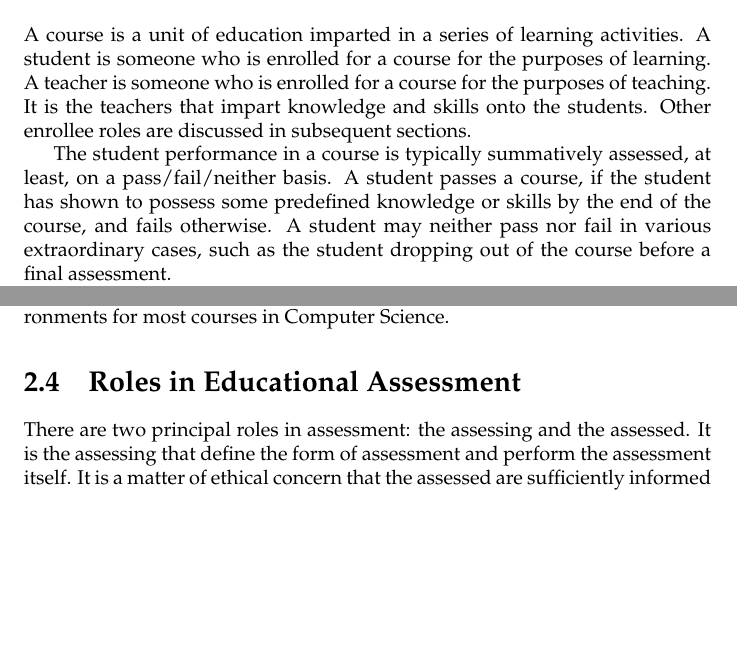
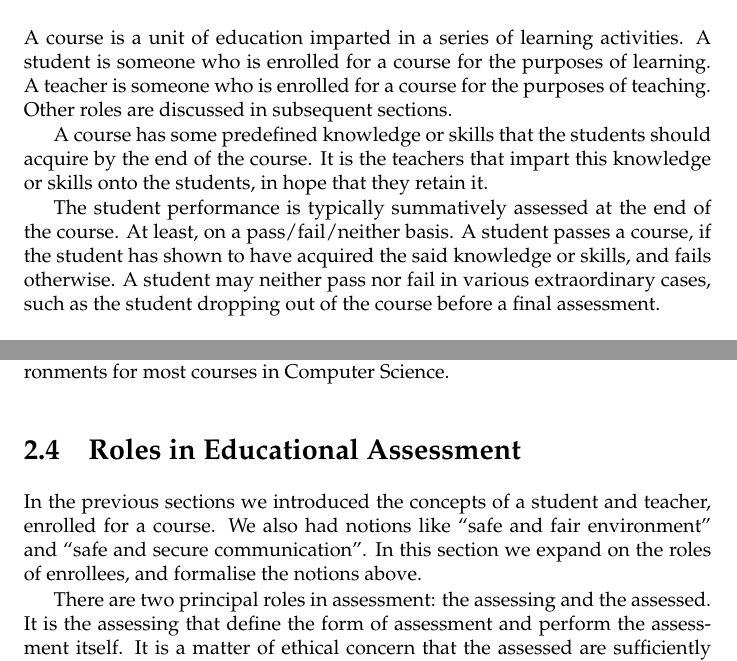
Before and after one commit to oleks/onlineta, a LaTeX thesis (report/root.tex, which reads report/analysis/courses.tex, report/analysis/roles-in-educational-assessment.tex): two parts of pages 11 and 13 of 55, joined at a grey line, cut so that both start at the same text, the shorter picture padded with empty space. Compiled offline with pdfLaTeX.

Commit message:
rephrasing

```diff
--- a/report/analysis/courses.tex
+++ b/report/analysis/courses.tex
@@ -5,16 +5,15 @@
 A course is a unit of education imparted in a series of learning activities. A
 student is someone who is enrolled for a course for the purposes of learning.
 A teacher is someone who is enrolled for a course for the purposes of teaching.
-It is the teachers that impart knowledge and skills onto the students. Other
-enrollee roles are discussed in subsequent sections.
+Other roles are discussed in subsequent sections.
 
-The student performance in a course is typically summatively assessed, at
-least, on a pass/fail/neither basis. A student passes a course, if the student
-has shown to possess some predefined knowledge or skills by the end of the
-course, and fails otherwise.  A student may neither pass nor fail in various
-extraordinary cases, such as the student dropping out of the course before a
-final assessment.
+A course has some predefined knowledge or skills that the students should
+acquire by the end of the course. It is the teachers that impart this knowledge
+or skills onto the students, in hope that they retain it.
 
-Formative assessments typically happen throughout the course to facilitate
-student learning, and sometimes at the end, to facilitate future learning.
+The student performance is typically summatively assessed at the end of the
+course. At least, on a pass/fail/neither basis. A student passes a course, if
+the student has shown to have acquired the said knowledge or skills, and fails
+otherwise.  A student may neither pass nor fail in various extraordinary cases,
+such as the student dropping out of the course before a final assessment.
 
--- a/report/analysis/roles-in-educational-assessment.tex
+++ b/report/analysis/roles-in-educational-assessment.tex
@@ -1,6 +1,11 @@
 % vim: set spell:
 
 \section{Roles in Educational Assessment}
+
+In the previous sections we introduced the concepts of a student and teacher,
+enrolled for a course. We also had notions like ``safe and fair environment''
+and ``safe and secure communication''. In this section we expand on the roles
+of enrollees, and formalise the notions above.
 
 There are two principal roles in assessment: the assessing and the assessed.
 It is the assessing that define the form of assessment and perform the
```
Also changed, not shown: report/output/onlineta.pdf, report/analysis/courses.tex (10 more changed lines).
